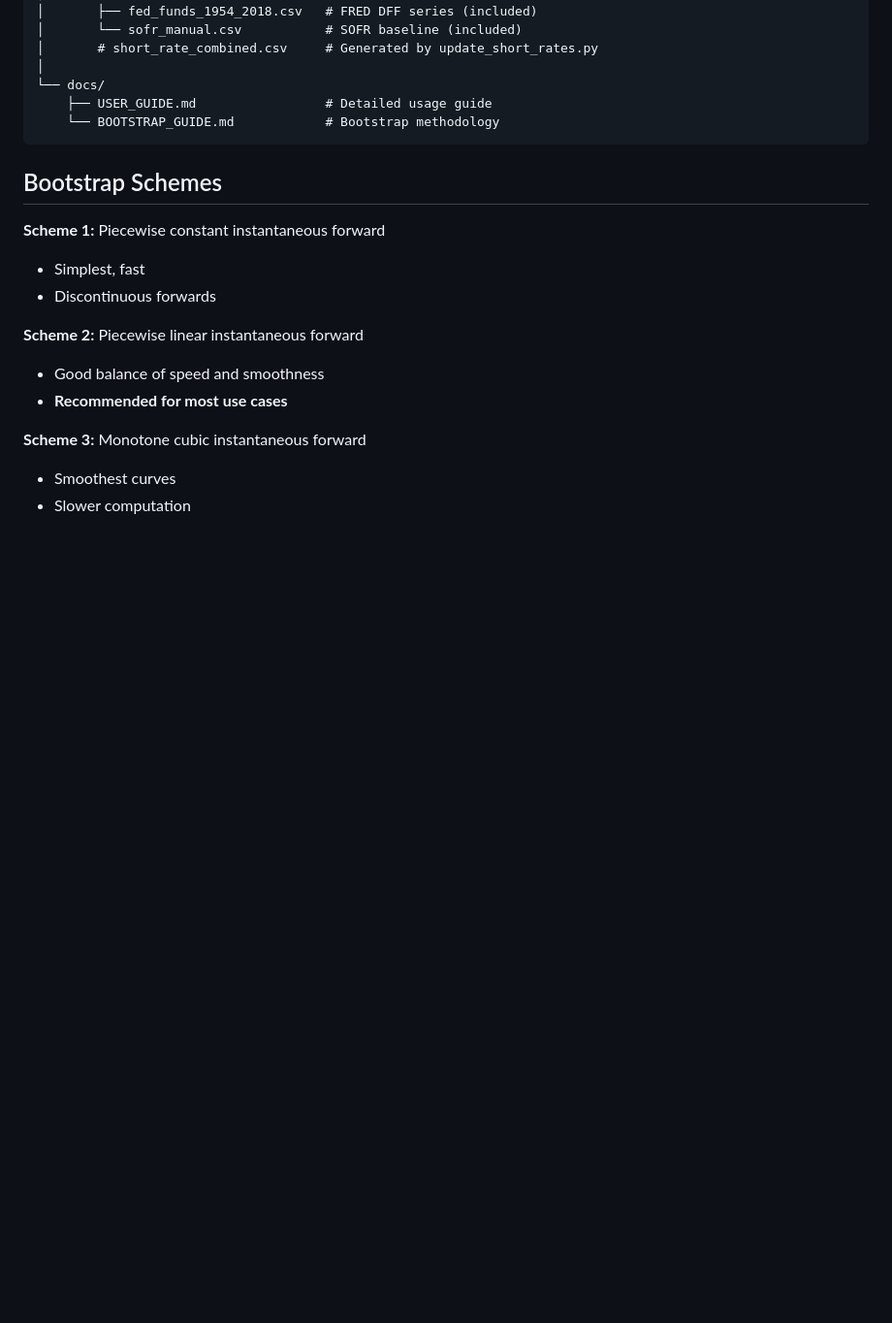
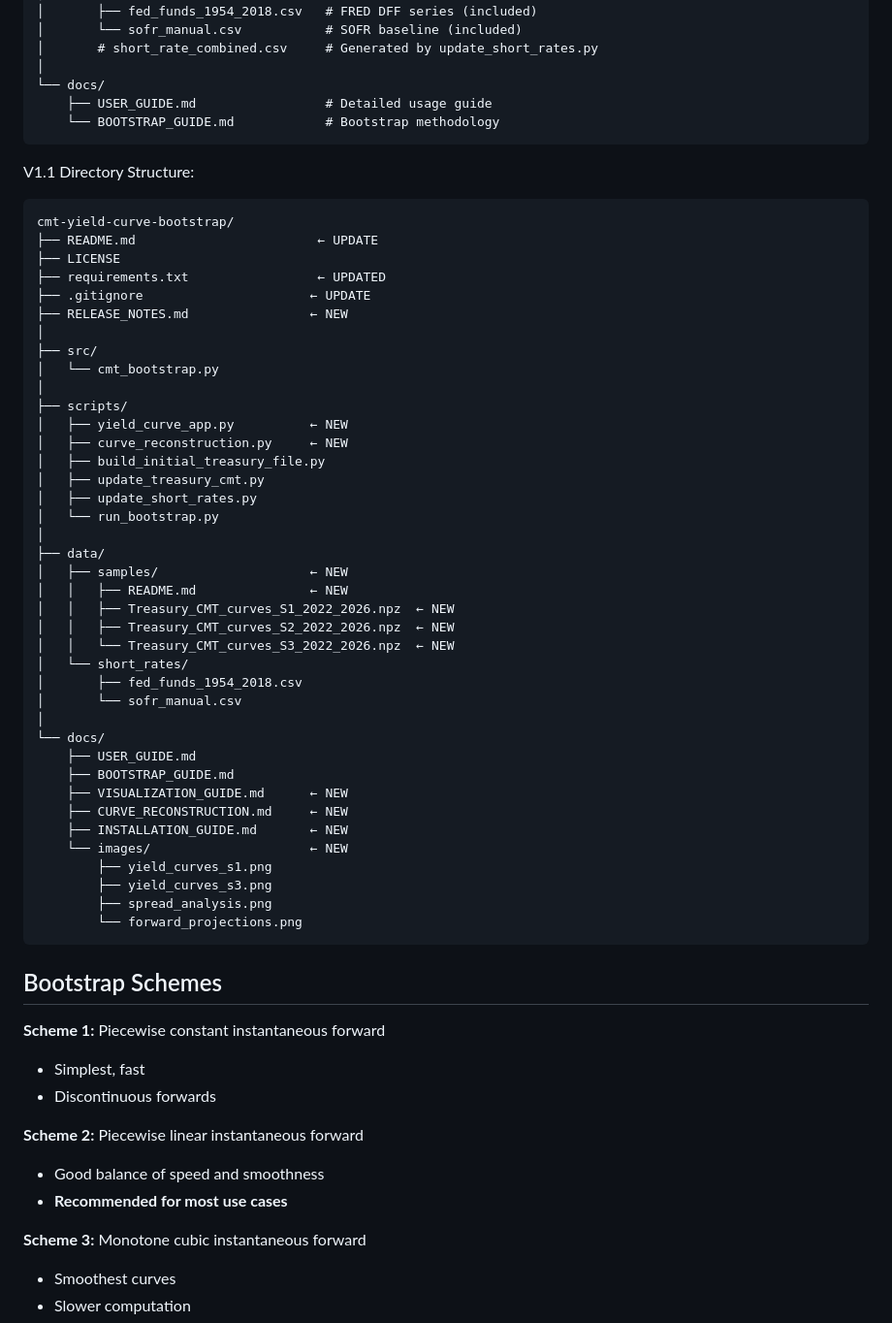
Before and after one commit to NaraSiva90/CMTRateBootstrap, a Markdown page: README.md, the part around one of its changes. Shown at 97% size. Rendered like a GitHub page; blank space fills up the shorter version.

````diff
--- a/README.md
+++ b/README.md
@@ -78,6 +123,49 @@ cmt-curve-tool/
 └── docs/
     ├── USER_GUIDE.md                 # Detailed usage guide
     └── BOOTSTRAP_GUIDE.md            # Bootstrap methodology
+```
+
+V1.1 Directory Structure:
+```
+cmt-yield-curve-bootstrap/
+├── README.md                        ← UPDATE
+├── LICENSE
+├── requirements.txt                 ← UPDATED
+├── .gitignore                      ← UPDATE
+├── RELEASE_NOTES.md                ← NEW
+│
+├── src/
+│   └── cmt_bootstrap.py
+│
+├── scripts/
+│   ├── yield_curve_app.py          ← NEW
+│   ├── curve_reconstruction.py     ← NEW
+│   ├── build_initial_treasury_file.py
+│   ├── update_treasury_cmt.py
+│   ├── update_short_rates.py
+│   └── run_bootstrap.py
+│
+├── data/
+│   ├── samples/                    ← NEW
+│   │   ├── README.md               ← NEW
+│   │   ├── Treasury_CMT_curves_S1_2022_2026.npz  ← NEW
+│   │   ├── Treasury_CMT_curves_S2_2022_2026.npz  ← NEW
+│   │   └── Treasury_CMT_curves_S3_2022_2026.npz  ← NEW
+│   └── short_rates/
+│       ├── fed_funds_1954_2018.csv
+│       └── sofr_manual.csv
+│
+└── docs/
+    ├── USER_GUIDE.md
+    ├── BOOTSTRAP_GUIDE.md
+    ├── VISUALIZATION_GUIDE.md      ← NEW
+    ├── CURVE_RECONSTRUCTION.md     ← NEW
+    ├── INSTALLATION_GUIDE.md       ← NEW
+    └── images/                     ← NEW
+        ├── yield_curves_s1.png
+        ├── yield_curves_s3.png
+        ├── spread_analysis.png
+        └── forward_projections.png
 ```
 
 ## Bootstrap Schemes
````
Also changed, not shown: other parts of README.md (+46 -1 lines).
